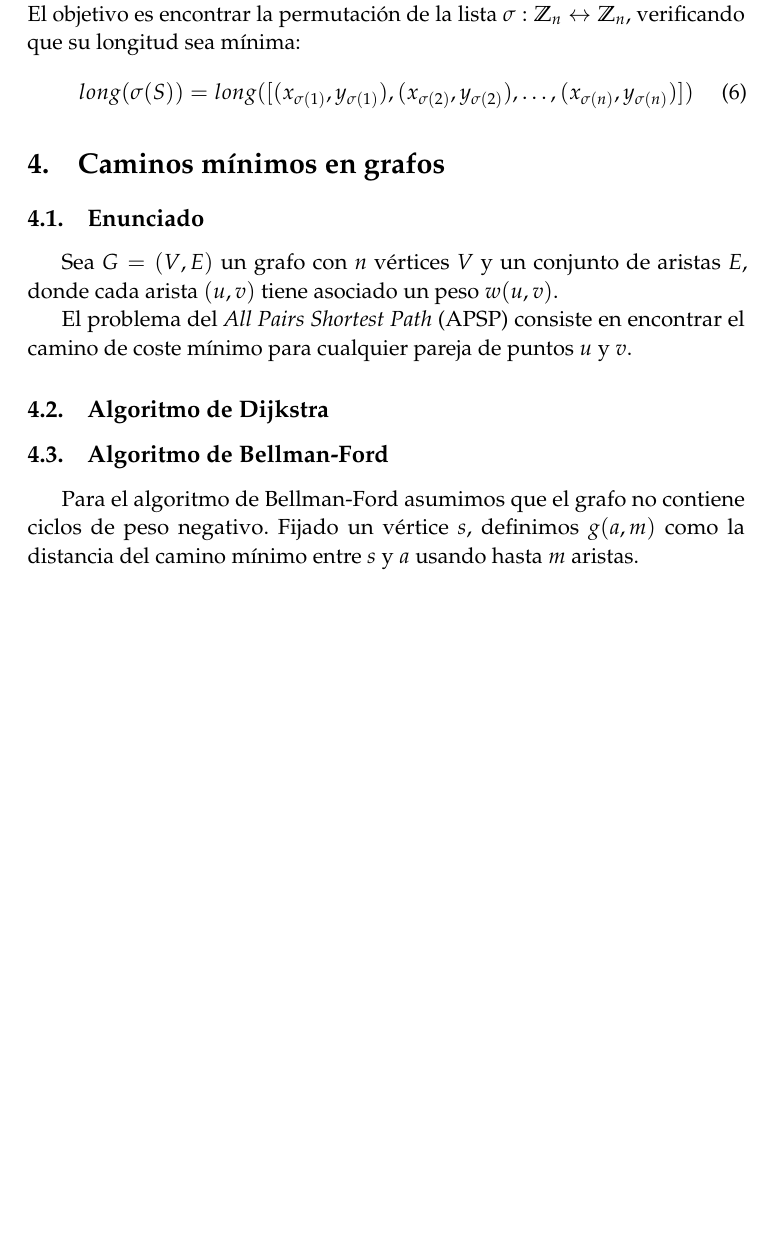
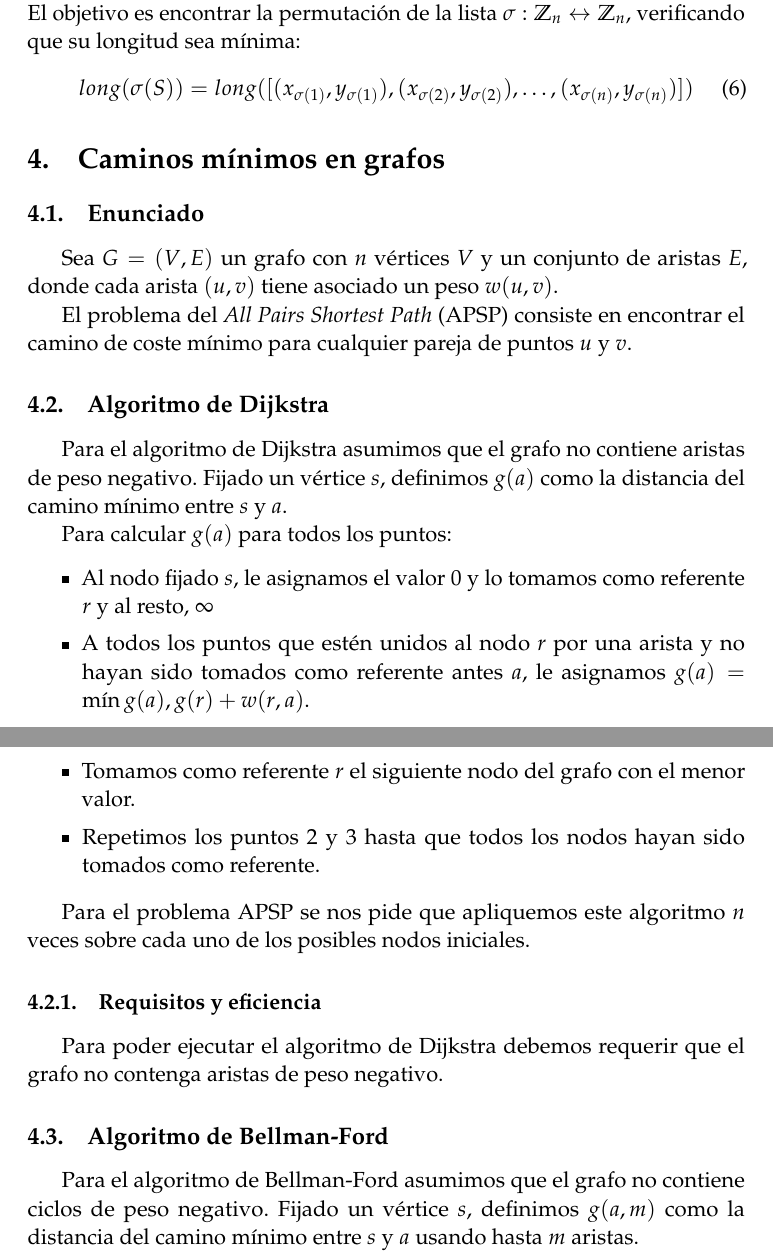
Before and after one commit to fdavidcl/programacion-dinamica, a LaTeX document (tex/memoria.tex): part of page 3 of 4 before the commit and two parts of pages 3 and 4 of 5 after it, the two joined at a grey line, cut so that both start at the same text, the shorter picture padded with empty space. Compiled offline with pdfLaTeX.

Commit message:
[Grafos] Algoritmo Dijkstra
Explicado el algoritmo de forma mátemática(o, por lo menos, eso he
intentado)

```diff
--- a/tex/memoria.tex
+++ b/tex/memoria.tex
@@ -214,7 +214,24 @@ Programación Dinámica} % Subtitle
     El problema del \textit{All Pairs Shortest Path} (APSP) consiste en encontrar el camino de coste mínimo para cualquier pareja de puntos $u$ y $v$.
 
   \subsection{Algoritmo de Dijkstra}
+    Para el algoritmo de Dijkstra asumimos que el grafo no contiene aristas de peso negativo.
+    Fijado un vértice $s$, definimos $g(a)$ como la distancia del camino mínimo entre $s$ y $a$.
 
+    Para calcular $g(a)$ para todos los puntos:
+    \begin{itemize}
+      \item Al nodo fijado $s$, le asignamos el valor 0 y lo tomamos como referente $r$ y al resto, $\infty$
+      \item A todos los puntos que estén unidos al nodo $r$  por una
+      arista y no hayan sido tomados como referente antes $a$, le asignamos $g(a) = \min {g(a), g(r) + w(r,a)}$.
+      \item Tomamos como referente $r$ el siguiente nodo del grafo con el menor valor.
+      \item Repetimos los puntos 2 y 3 hasta que todos los nodos hayan sido tomados como referente.
+    \end{itemize}
+
+    Para el problema APSP se nos pide que apliquemos este algoritmo $n$ veces sobre cada uno
+    de los posibles nodos iniciales.
+
+    \subsubsection{Requisitos y eficiencia}
+      Para poder ejecutar el algoritmo de Dijkstra debemos requerir que el grafo
+      no contenga aristas de peso negativo.
 
   \subsection{Algoritmo de Bellman-Ford}
     Para el algoritmo de Bellman-Ford asumimos que el grafo no contiene ciclos de peso negativo.
```
